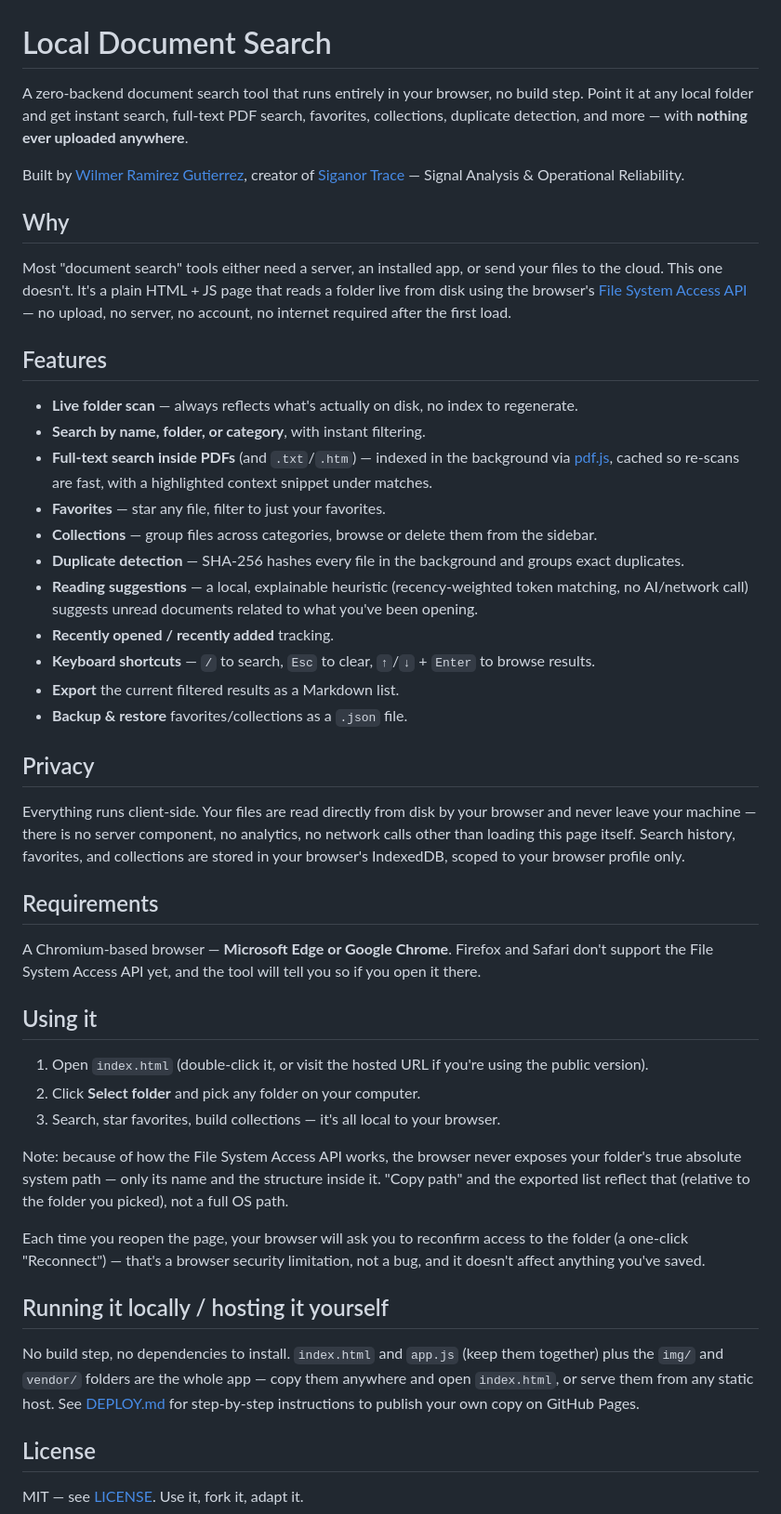
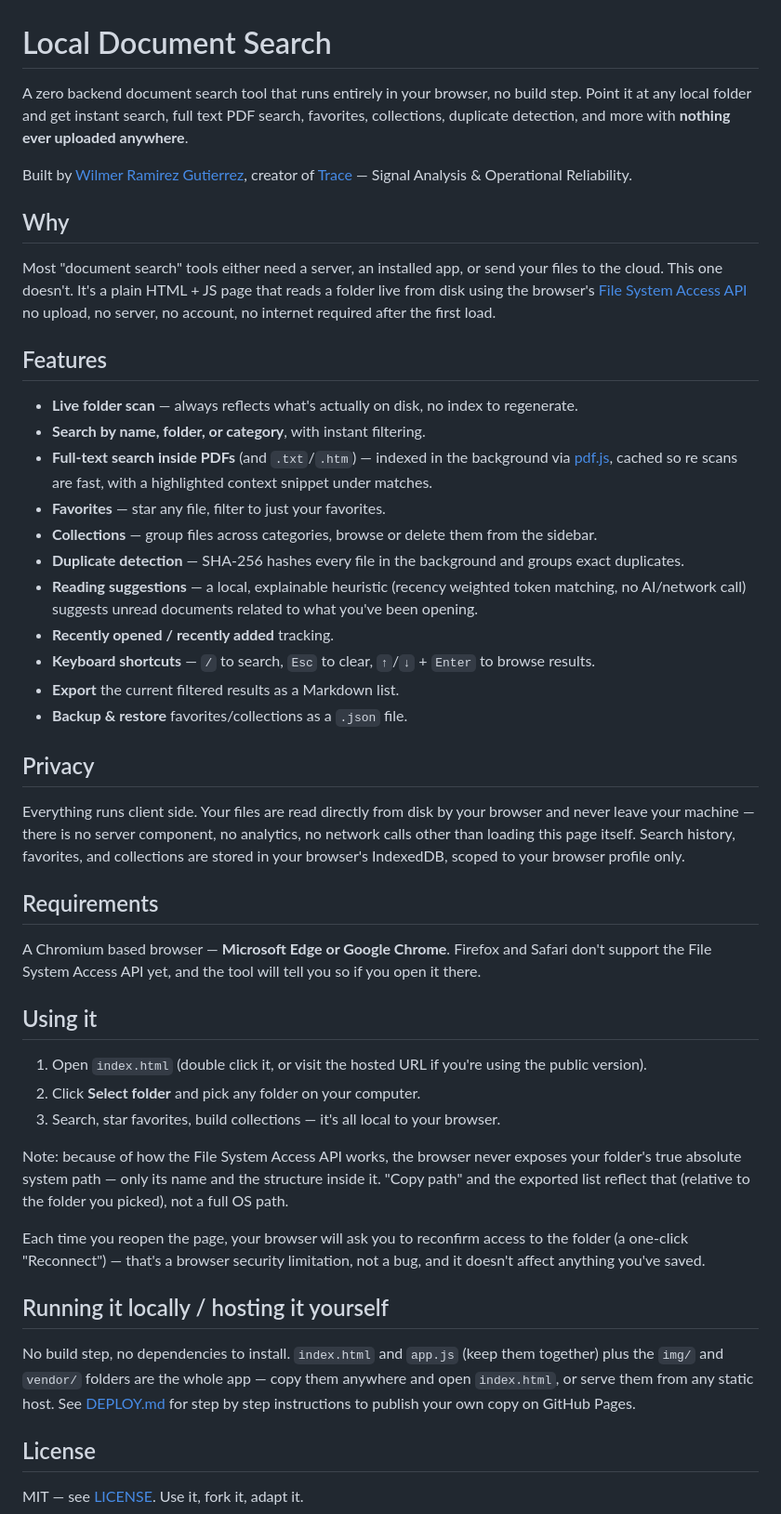
Before and after one commit to wramirezrg/siganor-search, a Markdown page: README.md, the part around the change. Shown at 93% size. GitHub-like rendering.

```diff
--- a/README.md
+++ b/README.md
@@ -1,22 +1,22 @@
 # Local Document Search
 
-A zero-backend document search tool that runs entirely in your browser, no build step. Point it at any local folder and get instant search, full-text PDF search, favorites, collections, duplicate detection, and more — with **nothing ever uploaded anywhere**.
+A zero backend document search tool that runs entirely in your browser, no build step. Point it at any local folder and get instant search, full text PDF search, favorites, collections, duplicate detection, and more with **nothing ever uploaded anywhere**.
 
-Built by [Wilmer Ramirez Gutierrez](mailto:info@siganor.com), creator of [Siganor Trace](https://trace.siganor.com) — Signal Analysis & Operational Reliability.
+Built by [Wilmer Ramirez Gutierrez](mailto:info@siganor.com), creator of [Trace](https://trace.siganor.com) — Signal Analysis & Operational Reliability.
 
 ## Why
 
-Most "document search" tools either need a server, an installed app, or send your files to the cloud. This one doesn't. It's a plain HTML + JS page that reads a folder live from disk using the browser's [File System Access API](https://developer.mozilla.org/en-US/docs/Web/API/File_System_Access_API) — no upload, no server, no account, no internet required after the first load.
+Most "document search" tools either need a server, an installed app, or send your files to the cloud. This one doesn't. It's a plain HTML + JS page that reads a folder live from disk using the browser's [File System Access API](https://developer.mozilla.org/en-US/docs/Web/API/File_System_Access_API) no upload, no server, no account, no internet required after the first load.
 
 ## Features
 
 - **Live folder scan** — always reflects what's actually on disk, no index to regenerate.
 - **Search by name, folder, or category**, with instant filtering.
-- **Full-text search inside PDFs** (and `.txt`/`.htm`) — indexed in the background via [pdf.js](https://mozilla.github.io/pdf.js/), cached so re-scans are fast, with a highlighted context snippet under matches.
+- **Full-text search inside PDFs** (and `.txt`/`.htm`) — indexed in the background via [pdf.js](https://mozilla.github.io/pdf.js/), cached so re scans are fast, with a highlighted context snippet under matches.
 - **Favorites** — star any file, filter to just your favorites.
 - **Collections** — group files across categories, browse or delete them from the sidebar.
 - **Duplicate detection** — SHA-256 hashes every file in the background and groups exact duplicates.
-- **Reading suggestions** — a local, explainable heuristic (recency-weighted token matching, no AI/network call) suggests unread documents related to what you've been opening.
+- **Reading suggestions** — a local, explainable heuristic (recency weighted token matching, no AI/network call) suggests unread documents related to what you've been opening.
 - **Recently opened / recently added** tracking.
 - **Keyboard shortcuts** — `/` to search, `Esc` to clear, `↑`/`↓` + `Enter` to browse results.
 - **Export** the current filtered results as a Markdown list.
@@ -24,15 +24,15 @@ Most "document search" tools either need a server, an installed app, or send you
 
 ## Privacy
 
-Everything runs client-side. Your files are read directly from disk by your browser and never leave your machine — there is no server component, no analytics, no network calls other than loading this page itself. Search history, favorites, and collections are stored in your browser's IndexedDB, scoped to your browser profile only.
+Everything runs client side. Your files are read directly from disk by your browser and never leave your machine — there is no server component, no analytics, no network calls other than loading this page itself. Search history, favorites, and collections are stored in your browser's IndexedDB, scoped to your browser profile only.
 
 ## Requirements
 
-A Chromium-based browser — **Microsoft Edge or Google Chrome**. Firefox and Safari don't support the File System Access API yet, and the tool will tell you so if you open it there.
+A Chromium based browser — **Microsoft Edge or Google Chrome**. Firefox and Safari don't support the File System Access API yet, and the tool will tell you so if you open it there.
 
 ## Using it
 
-1. Open `index.html` (double-click it, or visit the hosted URL if you're using the public version).
+1. Open `index.html` (double click it, or visit the hosted URL if you're using the public version).
 2. Click **Select folder** and pick any folder on your computer.
 3. Search, star favorites, build collections — it's all local to your browser.
 
@@ -42,7 +42,7 @@ Each time you reopen the page, your browser will ask you to reconfirm access to
 
 ## Running it locally / hosting it yourself
 
-No build step, no dependencies to install. `index.html` and `app.js` (keep them together) plus the `img/` and `vendor/` folders are the whole app — copy them anywhere and open `index.html`, or serve them from any static host. See [DEPLOY.md](DEPLOY.md) for step-by-step instructions to publish your own copy on GitHub Pages.
+No build step, no dependencies to install. `index.html` and `app.js` (keep them together) plus the `img/` and `vendor/` folders are the whole app — copy them anywhere and open `index.html`, or serve them from any static host. See [DEPLOY.md](DEPLOY.md) for step by step instructions to publish your own copy on GitHub Pages.
 
 ## License
 
```
